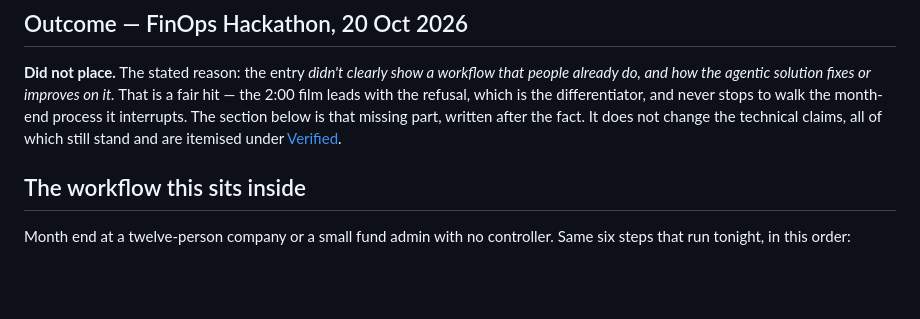
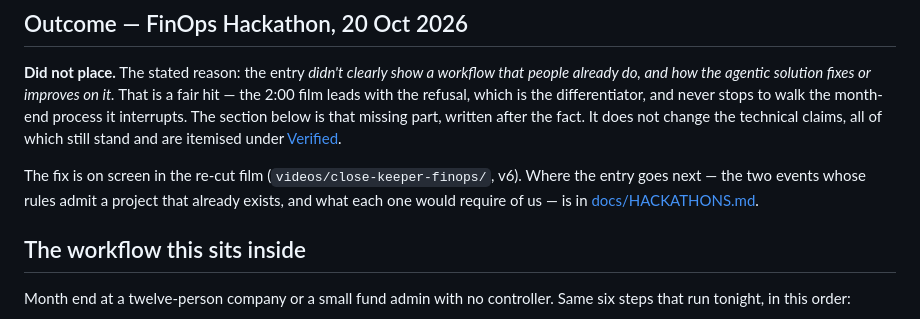
Before and after one commit to udirobert/tieout, a Markdown page: close_keeper/README.md, the part around the change. GitHub-like rendering; blank space fills up the shorter version.

```diff
--- a/close_keeper/README.md
+++ b/close_keeper/README.md
@@ -37,6 +37,10 @@ already do, and how the agentic solution fixes or improves on it.* That is a fai
 month-end process it interrupts. The section below is that missing part, written after the
 fact. It does not change the technical claims, all of which still stand and are itemised
 under [Verified](#verified).
+
+The fix is on screen in the re-cut film (`videos/close-keeper-finops/`, v6). Where the entry
+goes next — the two events whose rules admit a project that already exists, and what each one
+would require of us — is in [docs/HACKATHONS.md](../docs/HACKATHONS.md).
 
 ## The workflow this sits inside
 
```
Also changed, not shown: README.md (+1 -0 lines), docs/HACKATHONS.md (added, +161 -0 lines).
